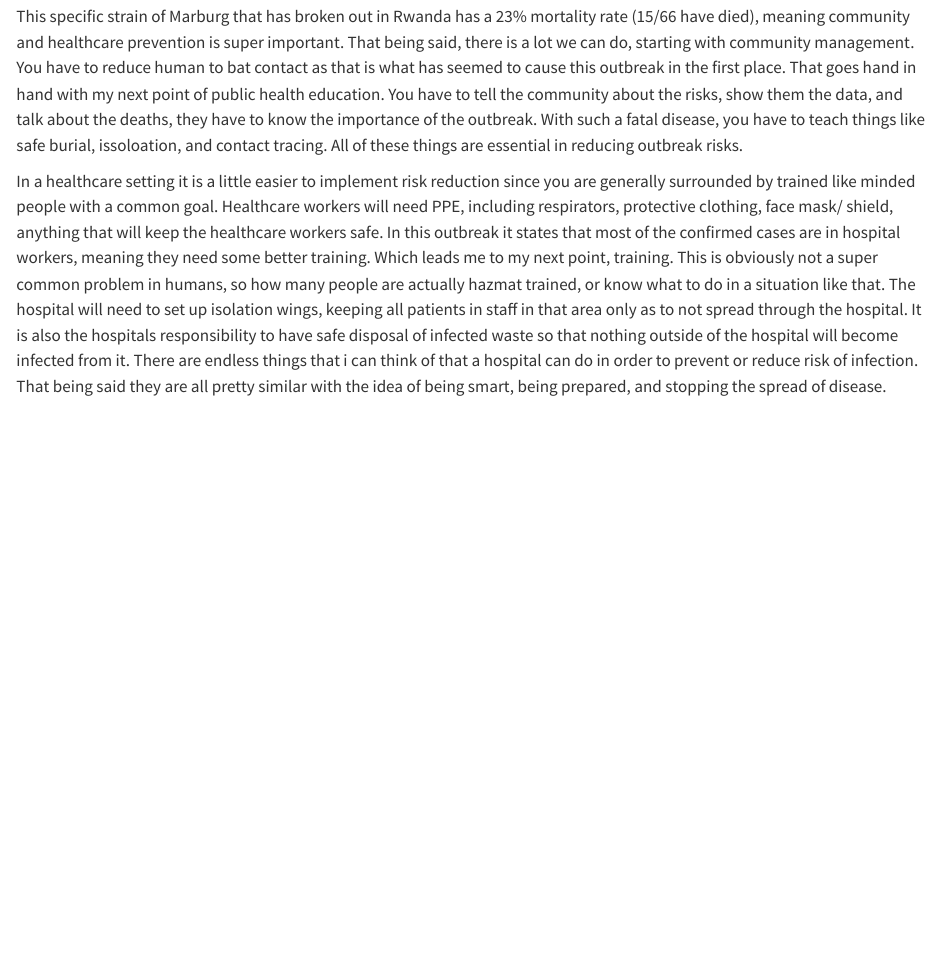
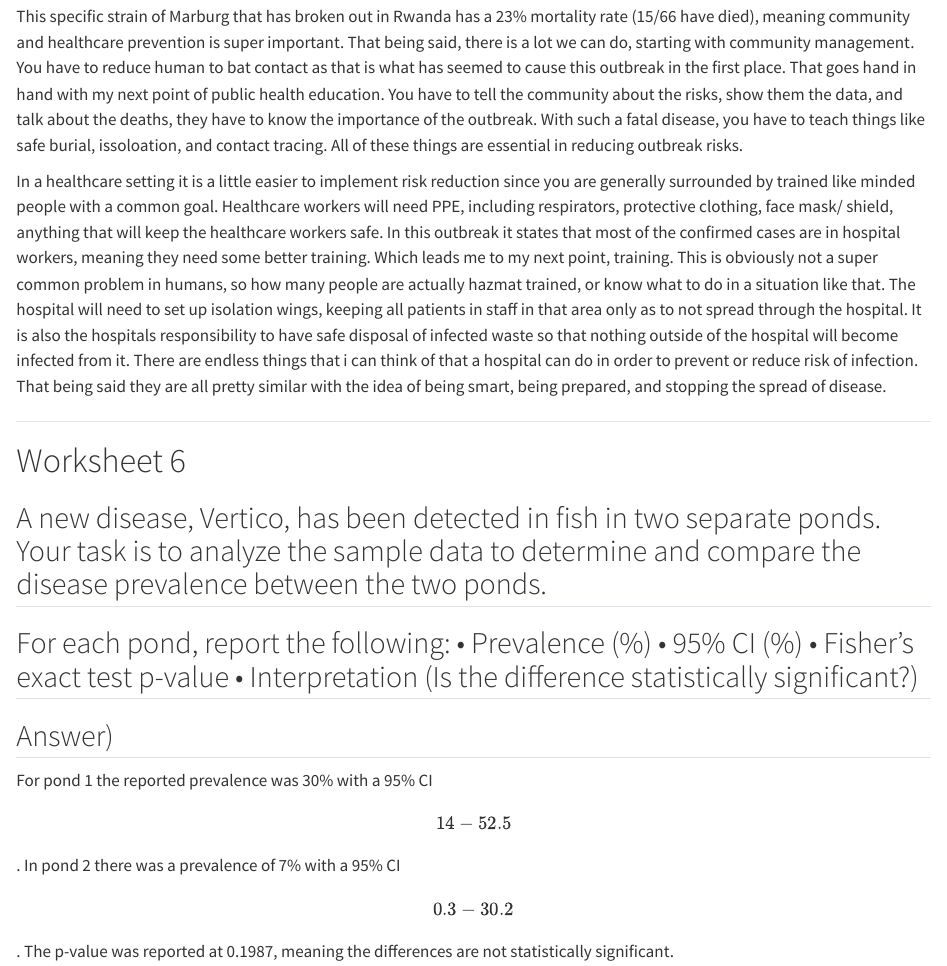
Before and after one commit to JacksonStewart438/WILD5200, a Quarto document (WILD5200Quarto.qmd): the page in a window 1100 px wide, from 3920 px down. Rendered offline with R 4.5, knitr and Pandoc in place of Quarto, with nearby package versions.

Commit message:
Worksheet 6

```diff
--- a/WILD5200Quarto.qmd
+++ b/WILD5200Quarto.qmd
@@ -134,3 +134,15 @@ So while I would call this a spillover initiated outbreak, I would also be comfo
 This specific strain of Marburg that has broken out in Rwanda has a 23% mortality rate (15/66 have died), meaning community and healthcare prevention is super important. That being said, there is a lot we can do, starting with community management. You have to reduce human to bat contact as that is what has seemed to cause this outbreak in the first place. That goes hand in hand with my next point of public health education. You have to tell the community about the risks, show them the data, and talk about the deaths, they have to know the importance of the outbreak. With such a fatal disease, you have to teach things like safe burial, issoloation, and contact tracing. All of these things are essential in reducing outbreak risks.
 
 In a healthcare setting it is a little easier to implement risk reduction since you are generally surrounded by trained like minded people with a common goal. Healthcare workers will need PPE, including respirators, protective clothing, face mask/ shield, anything that will keep the healthcare workers safe. In this outbreak it states that most of the confirmed cases are in hospital workers, meaning they need some better training. Which leads me to my next point, training. This is obviously not a super common problem in humans, so how many people are actually hazmat trained, or know what to do in a situation like that. The hospital will need to set up isolation wings, keeping all patients in staff in that area only as to not spread through the hospital. It is also the hospitals responsibility to have safe disposal of infected waste so that nothing outside of the hospital will become infected from it. There are endless things that i can think of that a hospital can do in order to prevent or reduce risk of infection. That being said they are all pretty similar with the idea of being smart, being prepared, and stopping the spread of disease.
+
+------------------------------------------------------------------------
+
+# Worksheet 6
+
+## A new disease, Vertico, has been detected in fish in two separate ponds. Your task is to analyze the sample data to determine and compare the disease prevalence between the two ponds.
+
+## For each pond, report the following: • Prevalence (%) • 95% CI (%) • Fisher’s exact test p-value • Interpretation (Is the difference statistically significant?)
+
+## Answer)
+
+For pond 1 the reported prevalence was 30% with a 95% CI \[14-52.5\]. In pond 2 there was a prevalence of 7% with a 95% CI \[0.3 - 30.2\]. The p-value was reported at 0.1987, meaning the differences are not statistically significant.
```
